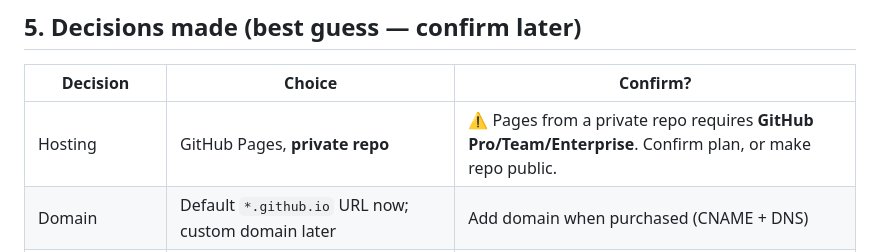
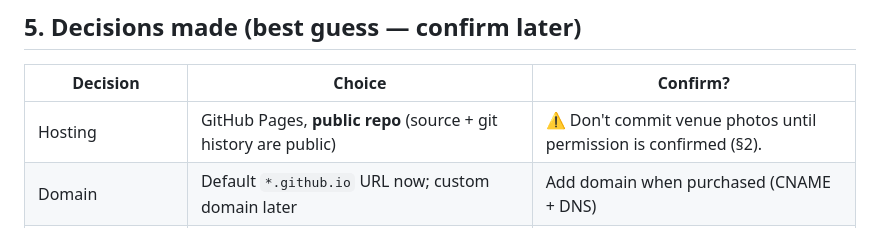
Before and after one commit to tori-mitchell/Breanna-Eric-Wedding, a Markdown page: docs/CONTENT-TODO.md, the part around the change. Rendered like a GitHub page.

Commit message:
Update hosting note: repo is public
Co-Authored-By: Claude Sonnet 5.5 <noreply@anthropic.com>
Claude-Session: https://claude.ai/code/session_01647BkhbjhT5EVxe2iEpr5r

```diff
--- a/docs/CONTENT-TODO.md
+++ b/docs/CONTENT-TODO.md
@@ -81,7 +81,7 @@ Confirm for each: Canva library element (can't be extracted) vs. your own upload
 
 | Decision | Choice | Confirm? |
 |---|---|---|
-| Hosting | GitHub Pages, **private repo** | ⚠️ Pages from a private repo requires **GitHub Pro/Team/Enterprise**. Confirm plan, or make repo public. |
+| Hosting | GitHub Pages, **public repo** (source + git history are public) | ⚠️ Don't commit venue photos until permission is confirmed (§2). |
 | Domain | Default `*.github.io` URL now; custom domain later | Add domain when purchased (CNAME + DNS) |
 | Search indexing | Blocked (`noindex` meta + `robots.txt` disallow) | — |
 | Body text weight | Regular everywhere (Canva mixed regular/semibold) | Yes |
```
